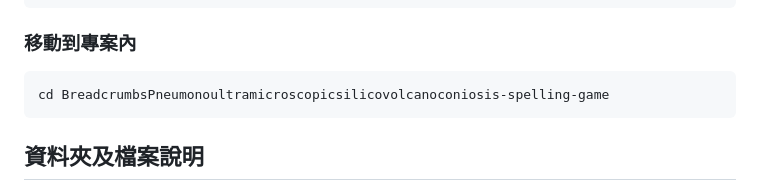
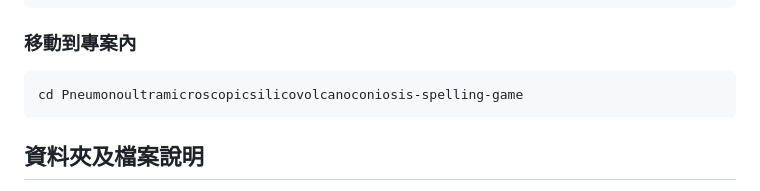
Before and after one commit to TamyTsai/Pneumonoultramicroscopicsilicovolcanoconiosis-spelling-game, a Markdown page: README.md, the part around the change. Rendered like a GitHub page.

Commit message:
Update README--revise install.md
修改 移動到專案內 之 指令

````diff
--- a/README.md
+++ b/README.md
@@ -41,7 +41,7 @@ git clone https://github.com/TamyTsai/Pneumonoultramicroscopicsilicovolcanoconio
 ```
 ### 移動到專案內
 ```bash
-cd BreadcrumbsPneumonoultramicroscopicsilicovolcanoconiosis-spelling-game
+cd Pneumonoultramicroscopicsilicovolcanoconiosis-spelling-game
 ```
 
 ## 資料夾及檔案說明
````
